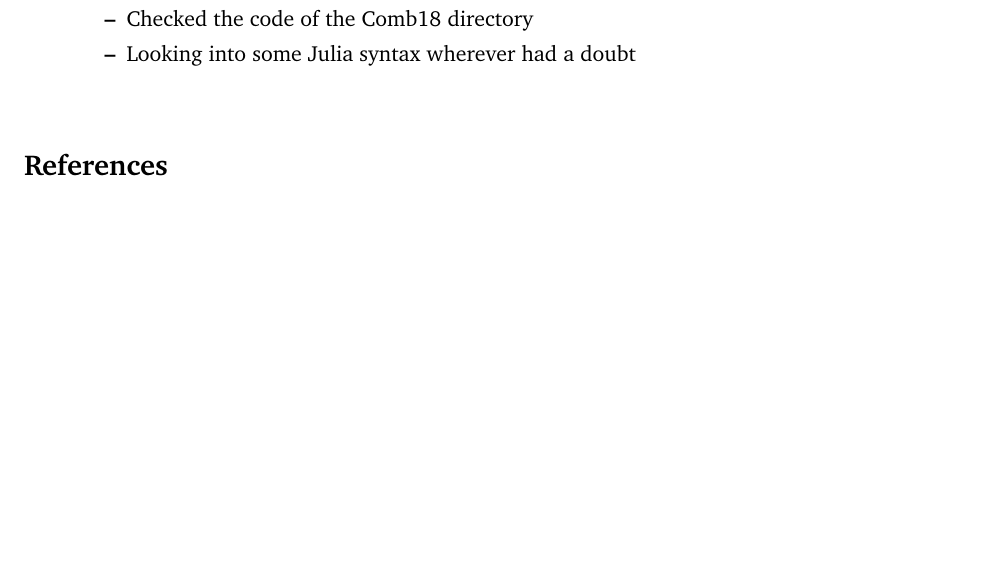
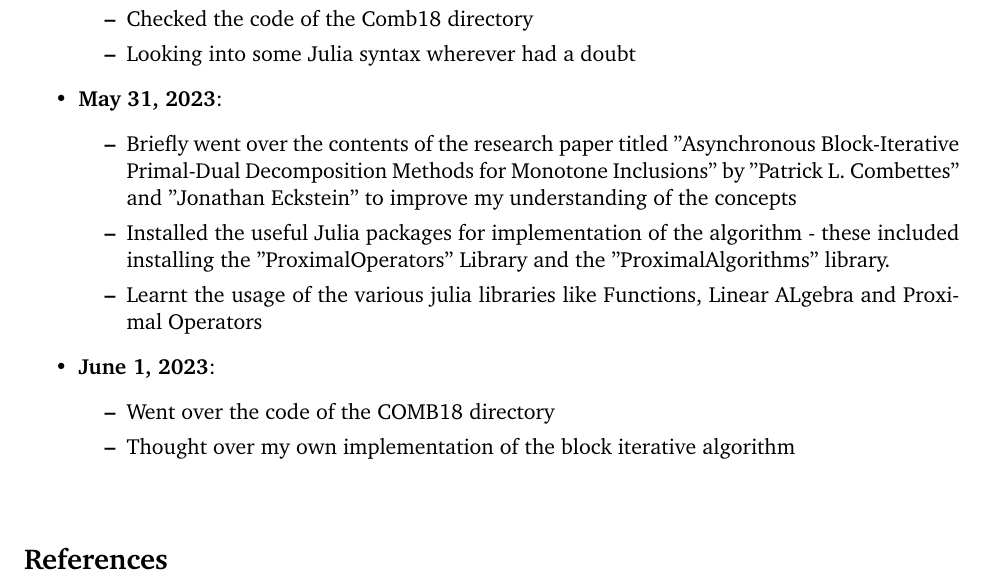
Before and after one commit to zevwoodstock/AsyncProx, a LaTeX document (2023/daily-log-kashish.tex): part of page 2 of 2, cut so that both start at the same text, the shorter picture padded with empty space. Compiled offline with pdfLaTeX.

Commit message:
Update daily-log-kashish.tex

```diff
--- a/2023/daily-log-kashish.tex
+++ b/2023/daily-log-kashish.tex
@@ -267,6 +267,22 @@ height0.6pt}}
     \item Looking into some Julia syntax wherever had a doubt
 \end{itemize}
 
+
+\item
+{\bf May 31, 2023}:
+\begin{itemize}
+    \item Briefly went over the contents of the research paper titled "Asynchronous Block-Iterative Primal-Dual Decomposition Methods for Monotone Inclusions" by "Patrick L. Combettes" and "Jonathan Eckstein" to improve my understanding of the concepts
+    \item Installed the useful Julia packages for implementation of the algorithm - these included installing the "ProximalOperators" Library and the "ProximalAlgorithms" library.
+    \item Learnt the usage of the various julia libraries like Functions, Linear ALgebra and Proximal Operators
+\end{itemize}
+
+\item
+{\bf June 1, 2023}:
+\begin{itemize}
+    \item Went over the code of the COMB18 directory
+    \item Thought over my own implementation of the block iterative algorithm
+\end{itemize}
+
 \end{itemize}
 
 \bibliographystyle{plain}
```
